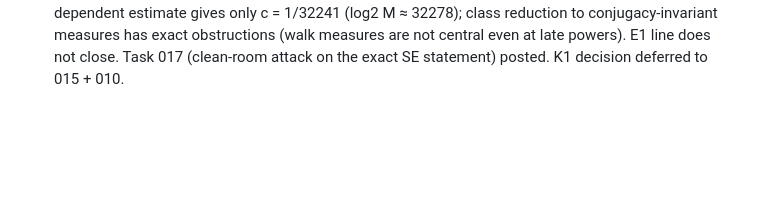
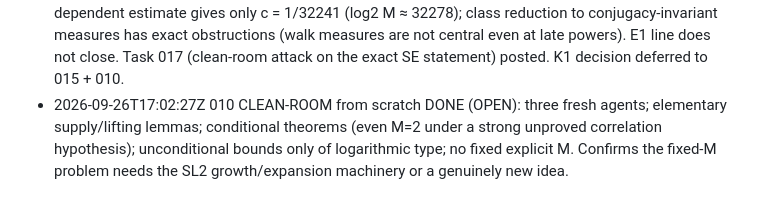
Before and after one commit to chy4pro/automath, a Markdown page: campaigns/zaremba-M/ledger.md, the part around the change. GitHub-like rendering; blank space fills up the shorter version.

Commit message:
zaremba: clean-room from-scratch report (OPEN)
Co-Authored-By: Claude Fable 5.1 <noreply@anthropic.com>

```diff
--- a/campaigns/zaremba-M/ledger.md
+++ b/campaigns/zaremba-M/ledger.md
@@ -9,3 +9,4 @@
 - 2026-09-26T16:36:42Z 009 CLEAN-ROOM R2 DONE (OPEN): three fresh agents; c = 1/40 REFUTED at τ = 1/24 by an explicit family (p > 2^1440 suffices); obstruction c > τ/2 when h < τ; a universal constant contraction 0.9916 is provable but is not p^{-2c}; c = 1/120 and 1/468 remain open. Task 014 (dashboard) posted.
 - 2026-09-26T16:52:01Z 012 ISOLATED SECOND AUDIT DONE: agrees with G0 — as printed, the appendix does NOT prove M = 2^2000 (contraction scale K_*^{-c}; symmetry needed; (9,32) unsupported by the cited references; arithmetic slip 2^-1656 → 2^-1659). Conditional accounting under the literal reading: ~2^68913–2^77113; no certified replacement bound. Verdict on the displayed argument, not a disproof of the bound. Tasks 015 (pin E1's gain scale; compute certifiable M) and 016 (draft note to the author, owner decides) posted.
 - 2026-09-26T16:55:16Z 011 DONE (OPEN): SE(1/20,1) neither proved nor refuted; a weaker BSG-dependent estimate gives only c = 1/32241 (log2 M ≈ 32278); class reduction to conjugacy-invariant measures has exact obstructions (walk measures are not central even at late powers). E1 line does not close. Task 017 (clean-room attack on the exact SE statement) posted. K1 decision deferred to 015 + 010.
+- 2026-09-26T17:02:27Z 010 CLEAN-ROOM from scratch DONE (OPEN): three fresh agents; elementary supply/lifting lemmas; conditional theorems (even M=2 under a strong unproved correlation hypothesis); unconditional bounds only of logarithmic type; no fixed explicit M. Confirms the fixed-M problem needs the SL2 growth/expansion machinery or a genuinely new idea.
```
Also changed, not shown: 1 other file.
